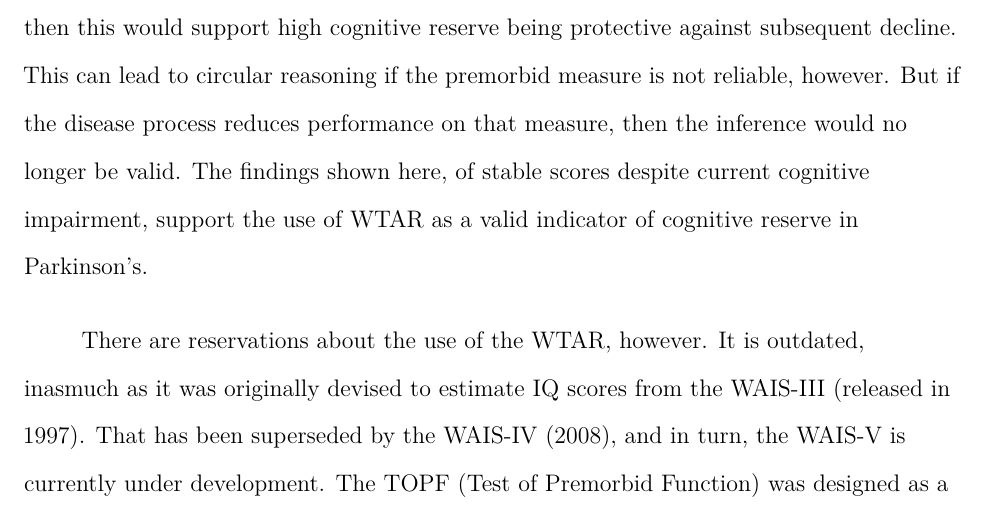
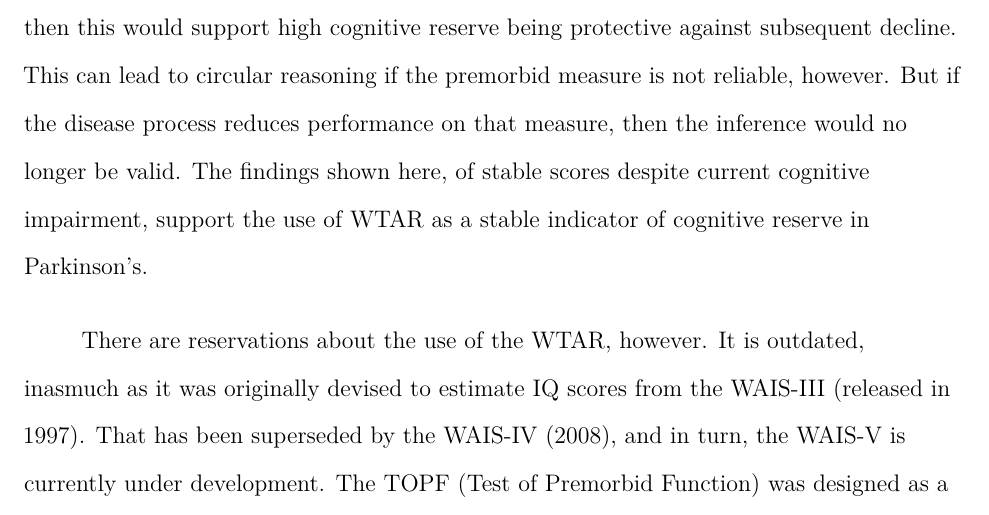
Before and after one commit to nzbri/wtar-trajectory, an R Markdown document (WTAR-curve-modelling.Rmd): part of page 7 of 12, cut so that both start at the same text. Rendered offline with R 4.5, knitr and Pandoc, then LaTeX, with nearby package versions; drawn as R Markdown's standard PDF in place of the format the file asks for; some code elsewhere in the file could not run offline.

Commit message:
2021-11-25 Minor text change

```diff
--- a/WTAR-curve-modelling.Rmd
+++ b/WTAR-curve-modelling.Rmd
@@ -825,7 +825,7 @@ support high cognitive reserve being protective against subsequent decline. This
 can lead to circular reasoning if the premorbid measure is not reliable, however.
 But if the disease process reduces performance on that measure, then the inference
 would no longer be valid. The findings shown here, of stable scores despite
-current cognitive impairment, support the use of WTAR as a valid indicator of
+current cognitive impairment, support the use of WTAR as a stable indicator of
 cognitive reserve in Parkinson's.
 
 There are reservations about the use of the WTAR, however. It is outdated,
```
